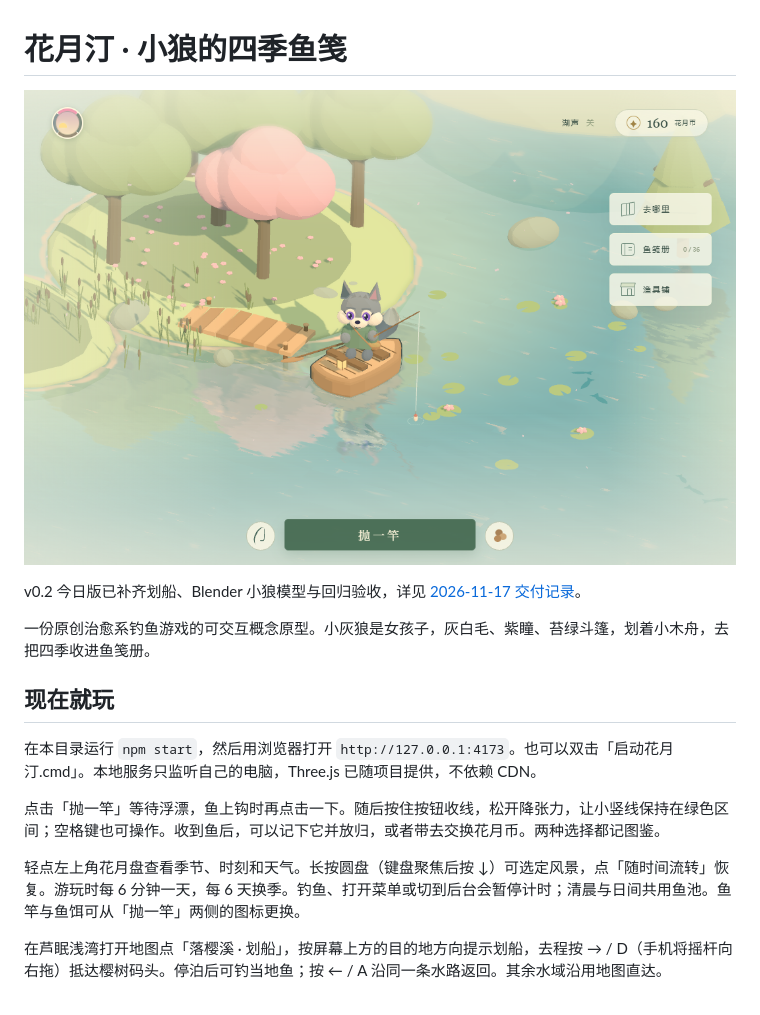
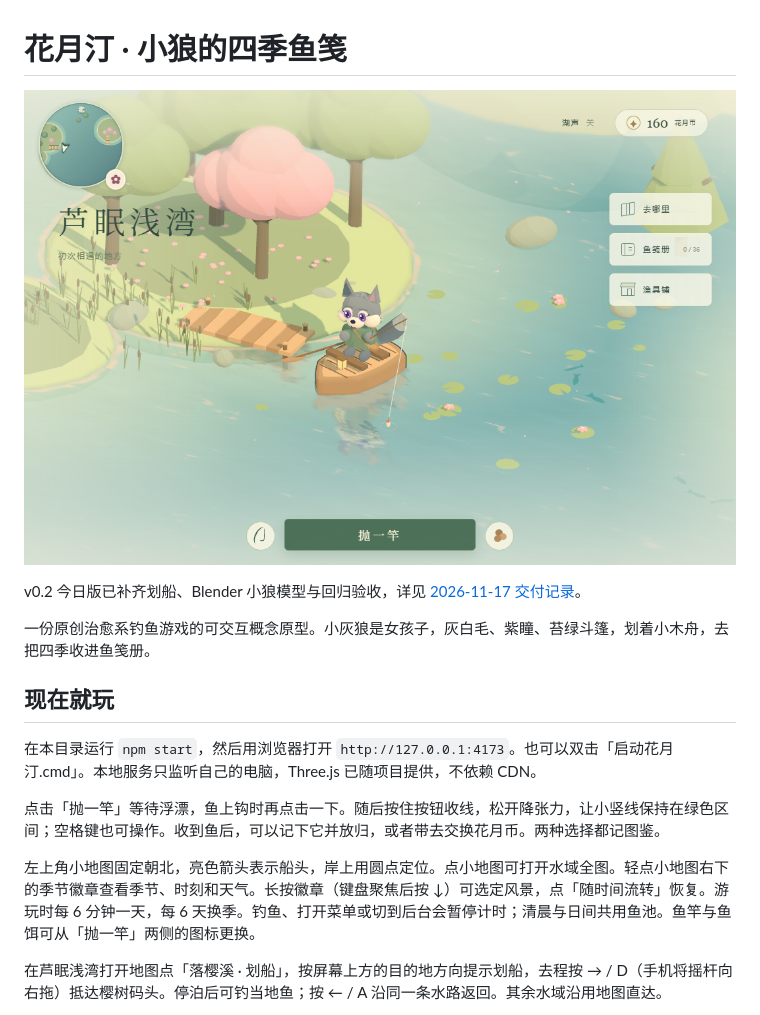
Before and after one commit to Qisi3344/huayue-ting, a Markdown page: README.md, the part around the change. GitHub-like rendering; pictures changed too: verification/19-lakeside-hud.png.

```diff
--- a/README.md
+++ b/README.md
@@ -12,7 +12,7 @@ v0.2 今日版已补齐划船、Blender 小狼模型与回归验收，详见 [20
 
 点击「抛一竿」等待浮漂，鱼上钩时再点击一下。随后按住按钮收线，松开降张力，让小竖线保持在绿色区间；空格键也可操作。收到鱼后，可以记下它并放归，或者带去交换花月币。两种选择都记图鉴。
 
-轻点左上角花月盘查看季节、时刻和天气。长按圆盘（键盘聚焦后按 ↓）可选定风景，点「随时间流转」恢复。游玩时每 6 分钟一天，每 6 天换季。钓鱼、打开菜单或切到后台会暂停计时；清晨与日间共用鱼池。鱼竿与鱼饵可从「抛一竿」两侧的图标更换。
+左上角小地图固定朝北，亮色箭头表示船头，岸上用圆点定位。点小地图可打开水域全图。轻点小地图右下的季节徽章查看季节、时刻和天气。长按徽章（键盘聚焦后按 ↓）可选定风景，点「随时间流转」恢复。游玩时每 6 分钟一天，每 6 天换季。钓鱼、打开菜单或切到后台会暂停计时；清晨与日间共用鱼池。鱼竿与鱼饵可从「抛一竿」两侧的图标更换。
 
 在芦眠浅湾打开地图点「落樱溪 · 划船」，按屏幕上方的目的地方向提示划船，去程按 → / D（手机将摇杆向右拖）抵达樱树码头。停泊后可钓当地鱼；按 ← / A 沿同一条水路返回。其余水域沿用地图直达。
 
```
Also changed, not shown: progress.md (+2 -0 lines), verification/20-touch-sailing.png, 9 other files.
